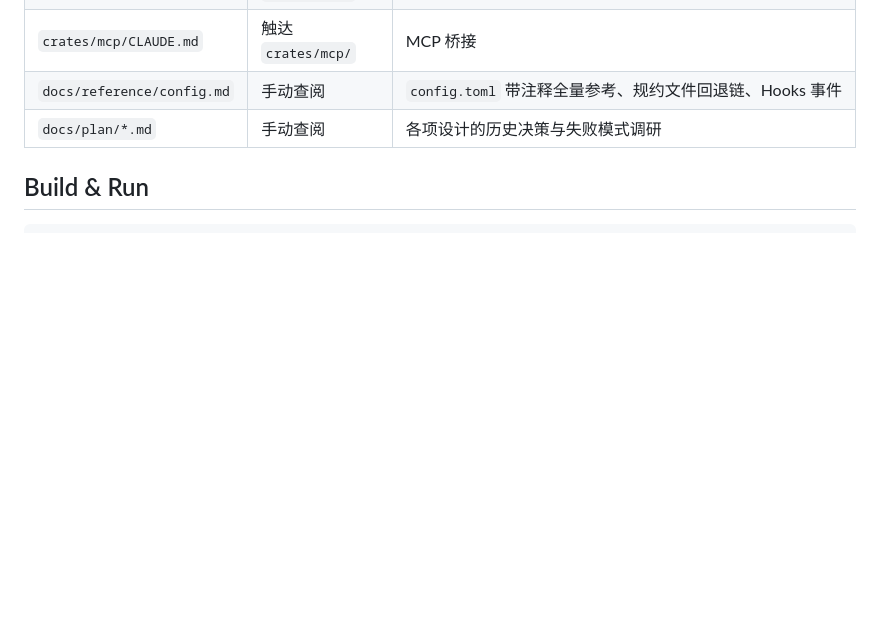
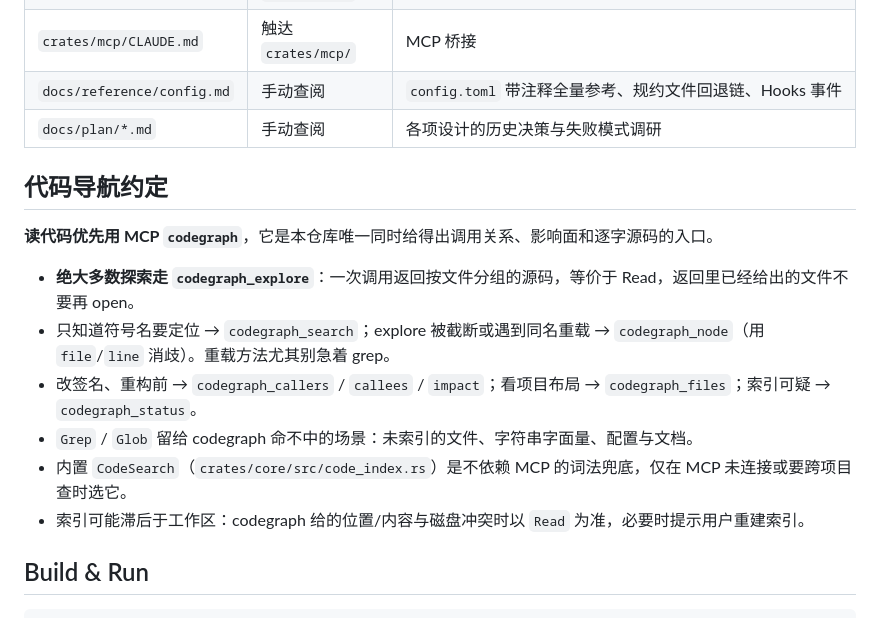
Before and after one commit to wangyooujin/wyj-code, a Markdown page: CLAUDE.md, the part around the change. Drawn GitHub-style; blank space fills up the shorter version.

Commit message:
docs: 规约新增代码导航约定（优先使用 MCP codegraph）
- 明确绝大多数代码探索走 codegraph_explore，返回过的文件不再重复 open
- 补齐 search / node / callers / callees / impact / files / status 的选择边界
- Grep / Glob 退守为字面量、配置文档等 codegraph 命不中的场景
- 内置 CodeSearch 定位为 MCP 未连接时的词法兜底
- 注明索引滞后时以 Read 为准

```diff
--- a/CLAUDE.md
+++ b/CLAUDE.md
@@ -18,6 +18,17 @@
 | `crates/mcp/CLAUDE.md` | 触达 `crates/mcp/` | MCP 桥接 |
 | `docs/reference/config.md` | 手动查阅 | `config.toml` 带注释全量参考、规约文件回退链、Hooks 事件 |
 | `docs/plan/*.md` | 手动查阅 | 各项设计的历史决策与失败模式调研 |
+
+## 代码导航约定
+
+**读代码优先用 MCP `codegraph`**，它是本仓库唯一同时给得出调用关系、影响面和逐字源码的入口。
+
+- **绝大多数探索走 `codegraph_explore`**：一次调用返回按文件分组的源码，等价于 Read，返回里已经给出的文件不要再 open。
+- 只知道符号名要定位 → `codegraph_search`；explore 被截断或遇到同名重载 → `codegraph_node`（用 `file`/`line` 消歧）。重载方法尤其别急着 grep。
+- 改签名、重构前 → `codegraph_callers` / `callees` / `impact`；看项目布局 → `codegraph_files`；索引可疑 → `codegraph_status`。
+- `Grep` / `Glob` 留给 codegraph 命不中的场景：未索引的文件、字符串字面量、配置与文档。
+- 内置 `CodeSearch`（`crates/core/src/code_index.rs`）是不依赖 MCP 的词法兜底，仅在 MCP 未连接或要跨项目查时选它。
+- 索引可能滞后于工作区：codegraph 给的位置/内容与磁盘冲突时以 `Read` 为准，必要时提示用户重建索引。
 
 ## Build & Run
 
```
